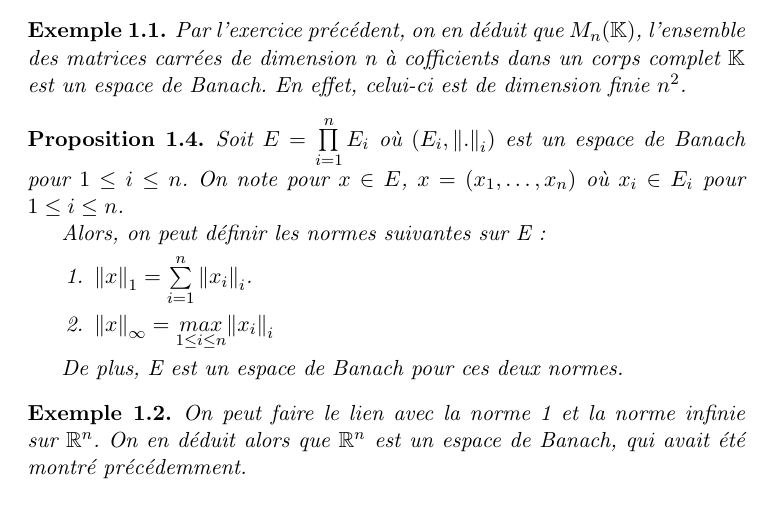
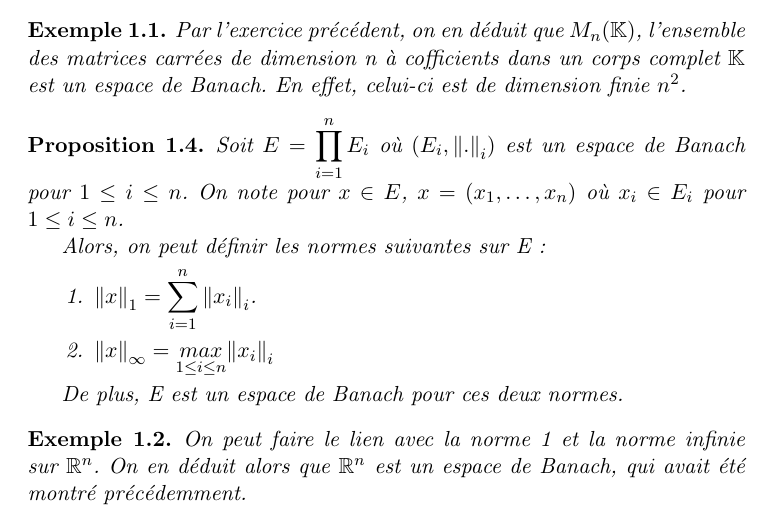
Before and after one commit to Open-Courses/Analyse.III.Crespo, a LaTeX document (src/Analyse.III.Crespo.tex, which reads src/macros_math.tex): part of page 6 of 22, cut so that both start at the same text. Compiled offline with pdfLaTeX.

Commit message:
update macros

```diff
--- a/src/macros_math.tex
+++ b/src/macros_math.tex
@@ -3,8 +3,27 @@
 \newcommand{\naturel}{\mathbb{N}}
 \newcommand{\integer}{\mathbb{Z}}
 \newcommand{\rational}{\mathbb{Q}}
-\renewcommand{\real}{\mathbb{R}}
+\renewcommand{\real}{\mathbb{R}} %Already defined in physics package
 \newcommand{\complex}{\mathbb{C}}
+
+%Logical
+\def\implies{\Rightarrow}
+\def\equiv{\Leftrightarrow}
+
+%Set theory
+\def\cartesian{\times} % Cartesian product
+\def\union{\cup} %Union
+\def\inter{\cap} %Intersection
+\newcommand{\comp}[1]{#1^{c}} %Complementary
+
+%Topology
+\def\interior{\mathring}
+\def\adh{\overline}
+\def\Ldeux{\mathcal{L}^{2}}
+\def\Ldeuxstar{(\mathcal{L}^{2})^{*}}
+
+%Normed space
+\def\isometric{\cong}
 
 %GSsequence :
 %		#1 : represention of elements of the sequences
@@ -22,14 +41,14 @@
 %		#2 : begin indice
 %		#3 : end indice
 %		#4 : set
-\newcommand{\GSprodSet}[4]{\prod\limits_{#1 = #2}^{#3} #4_{#1}}
+\newcommand{\GSprodSet}[4]{\displaystyle \prod_{#1 = #2}^{#3} #4_{#1}}
 
 %GSsum :
 %		#1 : indice
 %		#2 : begin indice
 %		#3 : end indice
 %		#4 : element
-\newcommand{\GSsum}[4]{\sum\limits_{#1 = #2}^{#3} #4}
+\newcommand{\GSsum}[4]{\displaystyle \sum_{#1 = #2}^{#3} #4}
 
 \newcommand{\GSintervalCC}[2]{\left[#1, #2\right]}
 
@@ -62,6 +82,11 @@
 %		#1 : vectorial space
 \newcommand{\GSbidual}[1]{#1^{**}}
 
+\newcommand{\GSunitBoule}[1]{\mathcal{B}_{#1}}
+
+\newcommand{\GSweakTopo}[1]{\sigma(#1, #1^{*})}
+\newcommand{\GSpreweakTopo}[1]{\sigma(#1^{*}, #1)}
+
 %GSendomorphism
 \newcommand{\GSendomorphism}[1]{End(#1)}
 
@@ -81,14 +106,14 @@
 %	2 : set which contains indices
 %	3 : ultrafilter
 %	4 : models represention
-\newcommand{\GSultraproduct}[4]{\prod\limits_{#1 \in #2}^{#3}#4_{#1}}
+\newcommand{\GSultraproduct}[4]{\displaystyle {\prod_{#1 \in #2}}^{#3}#4_{#1}}
 
 %Ultrapower
 %	1 : indice elements
 %	2 : set which contains indices
 %	3 : ultrafilter
 %	4 : model
-\newcommand{\GSultrapower}[4]{\prod\limits_{#1 \in #2}^{#3}#4}
+\newcommand{\GSultrapower}[4]{\displaystyle {\prod_{#1 \in #2}}^{#3} #4}
 
 %Substructures
 \newcommand{\GSsubstructure}[2]{#1 \subseteq #2}
```
Also changed, not shown: src/macros_math.tex (3 more changed lines).
